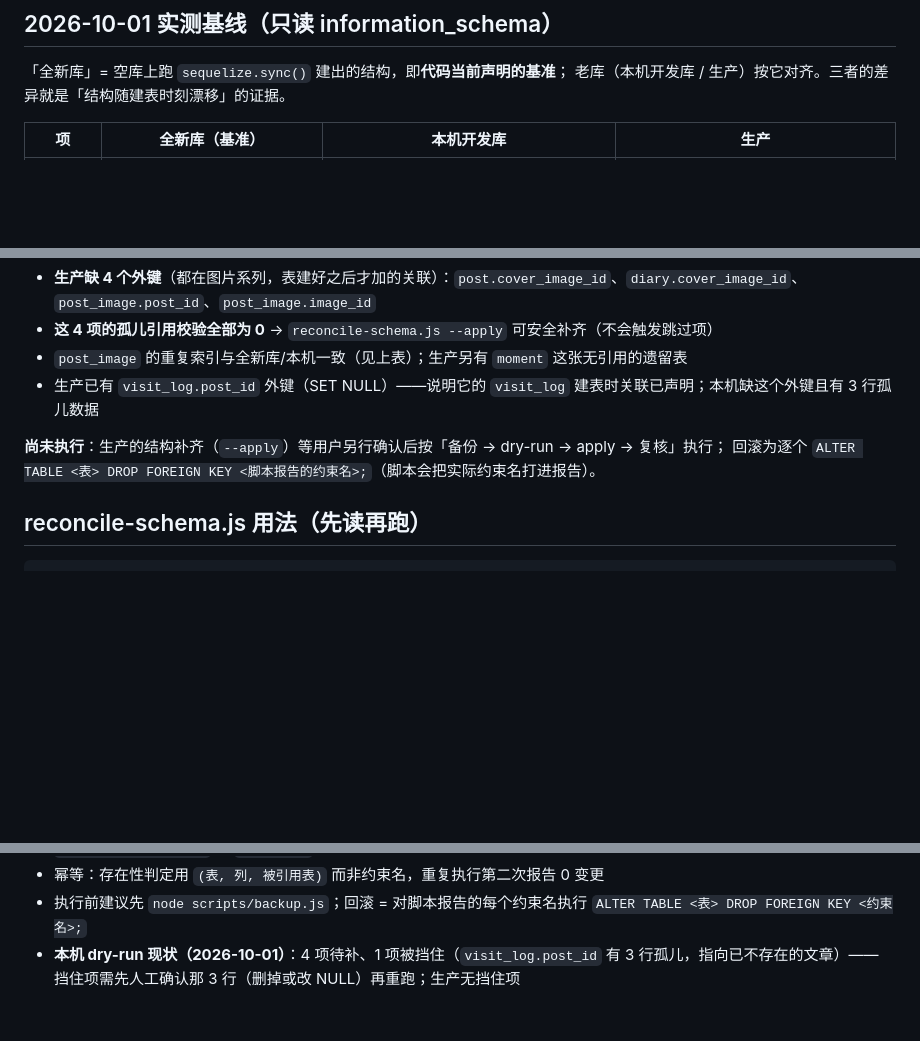
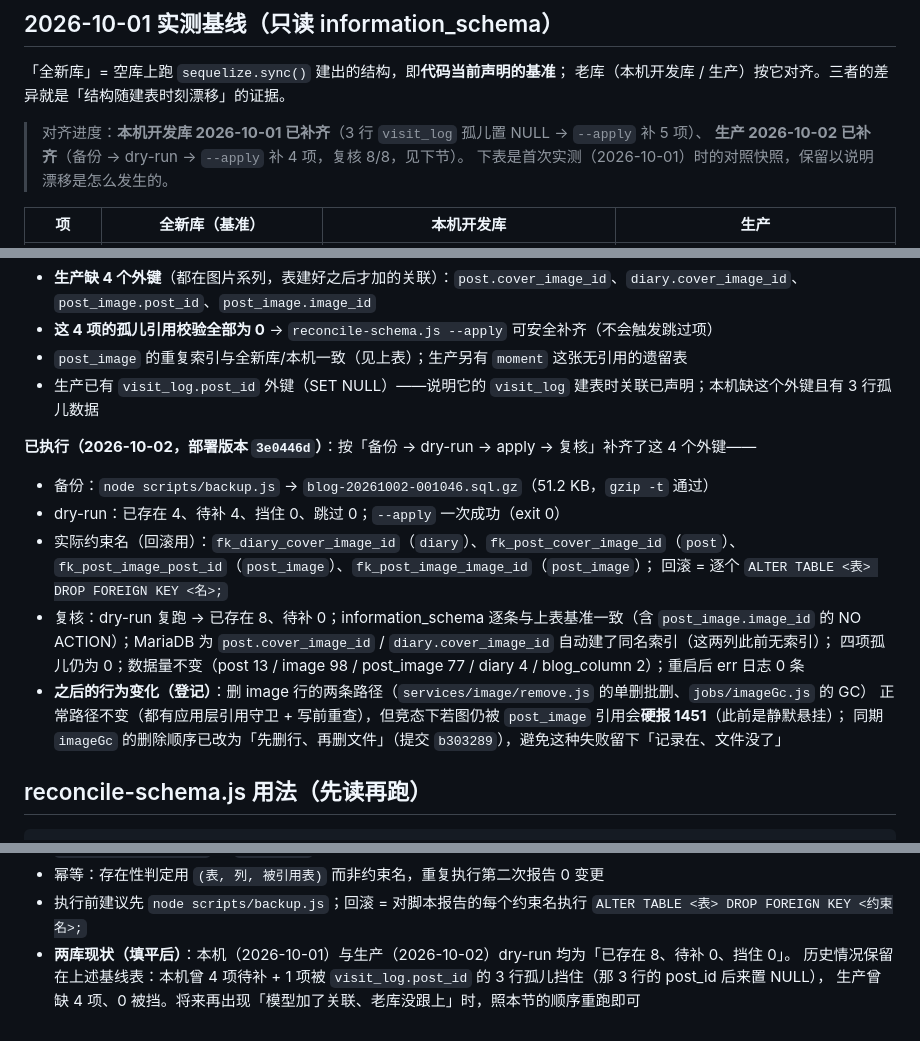
Before and after one commit to yulabu/yulabu_blog, a Markdown page: deploy/schema.md, 3 parts joined by grey strips. Rendered like a GitHub page; blank space fills up the shorter version.

Commit message:
文档：deploy/schema.md 记录生产外键补齐（2026-10-02，4 项已补 + 回滚 SQL + 行为变化）
- 基线表新增「现状（填平后）」行，并注明本机（2026-10-01）/ 生产（2026-10-02）两库已对齐；原对照表保留为漂移证据
- 「生产对账结果」段的「尚未执行」改为已执行：备份产物、dry-run/apply 结果、实际约束名与回滚 SQL、复核项（8/8、自动建索引、孤儿 0、数据量不变、err 0）
- 登记补外键后的行为变化：删 image 行在竞态下从「静默悬挂」变成硬报 1451；同期 imageGc 删除顺序改为「先删行、再删文件」（b303289）
- 「reconcile 用法」末条改成两库填平后的现状，并留一句「将来再出现模型加关联、老库没跟上时照本节重跑」

```diff
--- a/deploy/schema.md
+++ b/deploy/schema.md
@@ -21,6 +21,10 @@
 「全新库」= 空库上跑 `sequelize.sync()` 建出的结构，即**代码当前声明的基准**；
 老库（本机开发库 / 生产）按它对齐。三者的差异就是「结构随建表时刻漂移」的证据。
 
+> 对齐进度：**本机开发库 2026-10-01 已补齐**（3 行 `visit_log` 孤儿置 NULL → `--apply` 补 5 项）、
+> **生产 2026-10-02 已补齐**（备份 → dry-run → `--apply` 补 4 项，复核 8/8，见下节）。
+> 下表是首次实测（2026-10-01）时的对照快照，保留以说明漂移是怎么发生的。
+
 | 项 | 全新库（基准） | 本机开发库 | 生产 |
 |---|---|---|---|
 | 表清单 | 12 张（`Tag` `admin` `blog_column` `column_post` `daily_stat` `diary` `friend_link` `image` `post` `post_image` `setting` `visit_log`） | 15 张 = 12 + `post_comment`(3 行) + `notice`(0) + `status`(0) | 13 张 = 12 + `moment`(0 行，无任何代码引用) |
@@ -84,8 +89,19 @@
 - `post_image` 的重复索引与全新库/本机一致（见上表）；生产另有 `moment` 这张无引用的遗留表
 - 生产已有 `visit_log.post_id` 外键（SET NULL）——说明它的 `visit_log` 建表时关联已声明；本机缺这个外键且有 3 行孤儿数据
 
-**尚未执行**：生产的结构补齐（`--apply`）等用户另行确认后按「备份 → dry-run → apply → 复核」执行；
-回滚为逐个 `ALTER TABLE <表> DROP FOREIGN KEY <脚本报告的约束名>;`（脚本会把实际约束名打进报告）。
+**已执行（2026-10-02，部署版本 `3e0446d`）**：按「备份 → dry-run → apply → 复核」补齐了这 4 个外键——
+
+- 备份：`node scripts/backup.js` → `blog-20261002-001046.sql.gz`（51.2 KB，`gzip -t` 通过）
+- dry-run：已存在 4、待补 4、挡住 0、跳过 0；`--apply` 一次成功（exit 0）
+- 实际约束名（回滚用）：`fk_diary_cover_image_id`（`diary`）、`fk_post_cover_image_id`（`post`）、
+  `fk_post_image_post_id`（`post_image`）、`fk_post_image_image_id`（`post_image`）；
+  回滚 = 逐个 `ALTER TABLE <表> DROP FOREIGN KEY <名>;`
+- 复核：dry-run 复跑 → 已存在 8、待补 0；information_schema 逐条与上表基准一致（含 `post_image.image_id` 的
+  NO ACTION）；MariaDB 为 `post.cover_image_id` / `diary.cover_image_id` 自动建了同名索引（这两列此前无索引）；
+  四项孤儿仍为 0；数据量不变（post 13 / image 98 / post_image 77 / diary 4 / blog_column 2）；重启后 err 日志 0 条
+- **之后的行为变化（登记）**：删 image 行的两条路径（`services/image/remove.js` 的单删批删、`jobs/imageGc.js` 的 GC）
+  正常路径不变（都有应用层引用守卫 + 写前重查），但竞态下若图仍被 `post_image` 引用会**硬报 1451**（此前是静默悬挂）；
+  同期 `imageGc` 的删除顺序已改为「先删行、再删文件」（提交 `b303289`），避免这种失败留下「记录在、文件没了」
 
 ## reconcile-schema.js 用法（先读再跑）
 
@@ -102,5 +118,6 @@ node scripts/reconcile-schema.js --apply    # 执行补齐（先校验孤儿引
 - 幂等：存在性判定用 `(表, 列, 被引用表)` 而非约束名，重复执行第二次报告 0 变更
 - 执行前建议先 `node scripts/backup.js`；回滚 = 对脚本报告的每个约束名执行
   `ALTER TABLE <表> DROP FOREIGN KEY <约束名>;`
-- **本机 dry-run 现状（2026-10-01）**：4 项待补、1 项被挡住（`visit_log.post_id` 有 3 行孤儿，指向已不存在的文章）——
-  挡住项需先人工确认那 3 行（删掉或改 NULL）再重跑；生产无挡住项
+- **两库现状（填平后）**：本机（2026-10-01）与生产（2026-10-02）dry-run 均为「已存在 8、待补 0、挡住 0」。
+  历史情况保留在上述基线表：本机曾 4 项待补 + 1 项被 `visit_log.post_id` 的 3 行孤儿挡住（那 3 行的 post_id 后来置 NULL），
+  生产曾缺 4 项、0 被挡。将来再出现「模型加了关联、老库没跟上」时，照本节的顺序重跑即可
```
Also changed, not shown: other parts of deploy/schema.md (+1 -0 lines).
